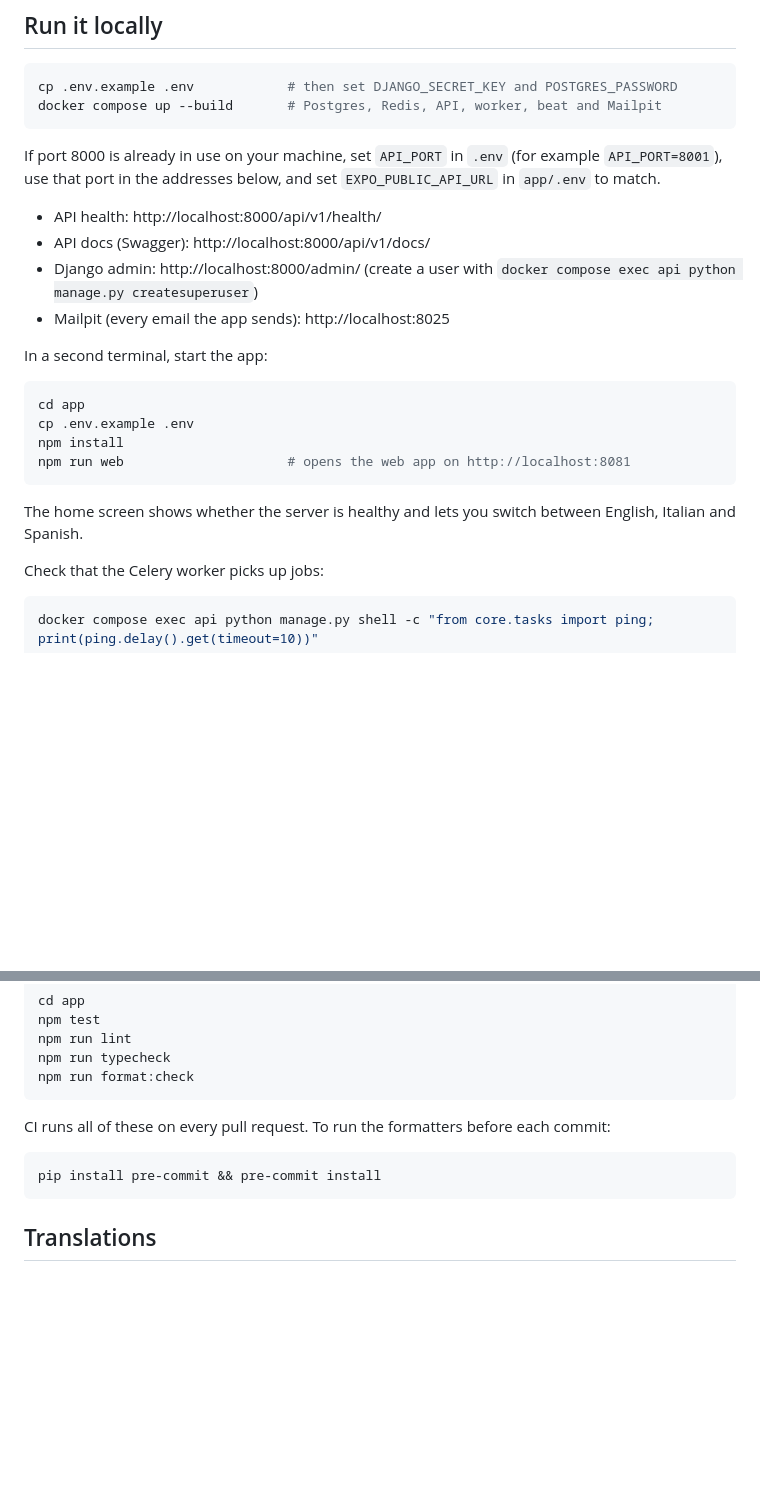
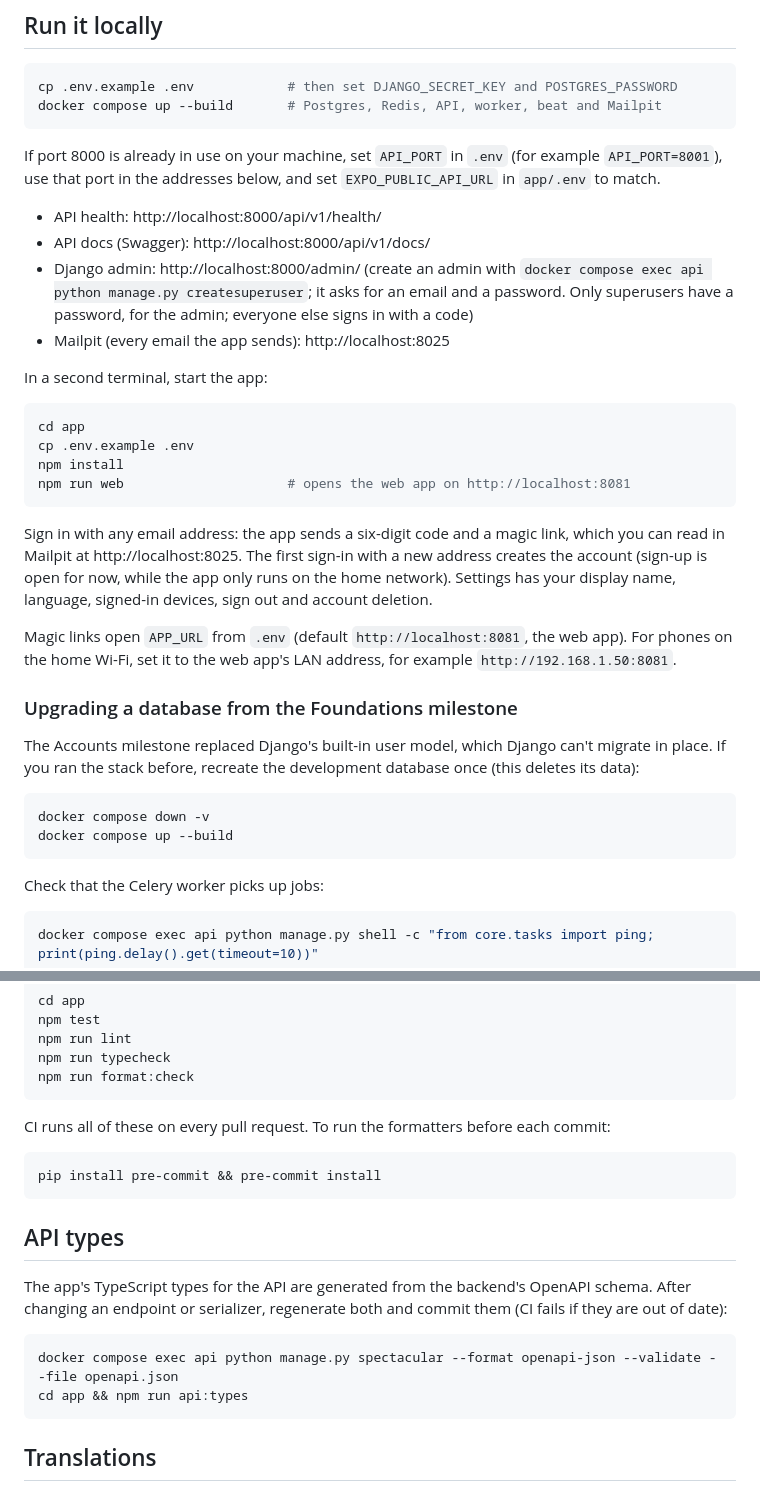
Before and after one commit to lunaf92/delibird-app, a Markdown page: README.md, 2 parts joined by grey strips. Drawn GitHub-style; blank space fills up the shorter version.

Commit message:
Document sign-in, the database reset and API types in the README
Co-Authored-By: Claude Opus 5.5 (1M context) <noreply@anthropic.com>
Claude-Session: https://claude.ai/code/session_01UrxNuRoaucn238ruX8dTDW

````diff
--- a/README.md
+++ b/README.md
@@ -32,7 +32,8 @@ port in the addresses below, and set `EXPO_PUBLIC_API_URL` in `app/.env` to matc
 
 - API health: http://localhost:8000/api/v1/health/
 - API docs (Swagger): http://localhost:8000/api/v1/docs/
-- Django admin: http://localhost:8000/admin/ (create a user with `docker compose exec api python manage.py createsuperuser`)
+- Django admin: http://localhost:8000/admin/ (create an admin with `docker compose exec api python manage.py createsuperuser`;
+  it asks for an email and a password. Only superusers have a password, for the admin; everyone else signs in with a code)
 - Mailpit (every email the app sends): http://localhost:8025
 
 In a second terminal, start the app:
@@ -44,7 +45,23 @@ npm install
 npm run web                     # opens the web app on http://localhost:8081
 ```
 
-The home screen shows whether the server is healthy and lets you switch between English, Italian and Spanish.
+Sign in with any email address: the app sends a six-digit code and a magic link, which you can read in Mailpit
+at http://localhost:8025. The first sign-in with a new address creates the account (sign-up is open for now, while the
+app only runs on the home network). Settings has your display name, language, signed-in devices, sign out and
+account deletion.
+
+Magic links open `APP_URL` from `.env` (default `http://localhost:8081`, the web app). For phones on the home Wi-Fi,
+set it to the web app's LAN address, for example `http://192.168.1.50:8081`.
+
+### Upgrading a database from the Foundations milestone
+
+The Accounts milestone replaced Django's built-in user model, which Django can't migrate in place. If you ran the
+stack before, recreate the development database once (this deletes its data):
+
+```sh
+docker compose down -v
+docker compose up --build
+```
 
 Check that the Celery worker picks up jobs:
 
@@ -92,6 +109,16 @@ CI runs all of these on every pull request. To run the formatters before each co
 pip install pre-commit && pre-commit install
 ```
 
+## API types
+
+The app's TypeScript types for the API are generated from the backend's OpenAPI schema. After changing an endpoint
+or serializer, regenerate both and commit them (CI fails if they are out of date):
+
+```sh
+docker compose exec api python manage.py spectacular --format openapi-json --validate --file openapi.json
+cd app && npm run api:types
+```
+
 ## Translations
 
 - App text lives in `app/src/i18n/locales/{en,it,es}.json`.
````
